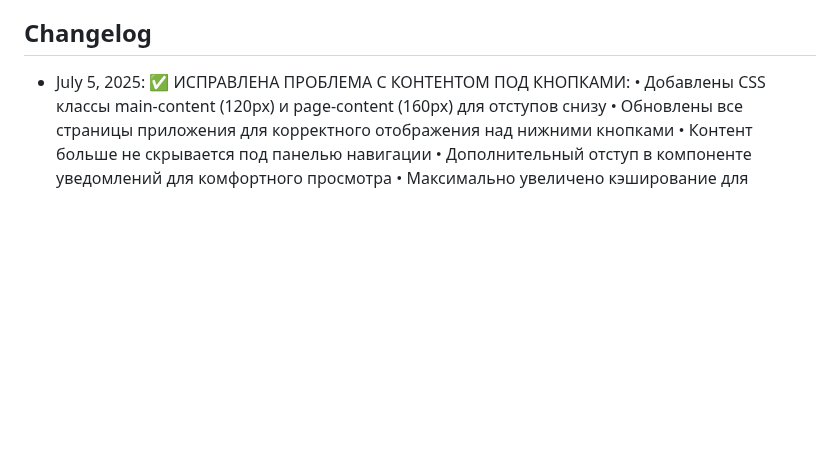
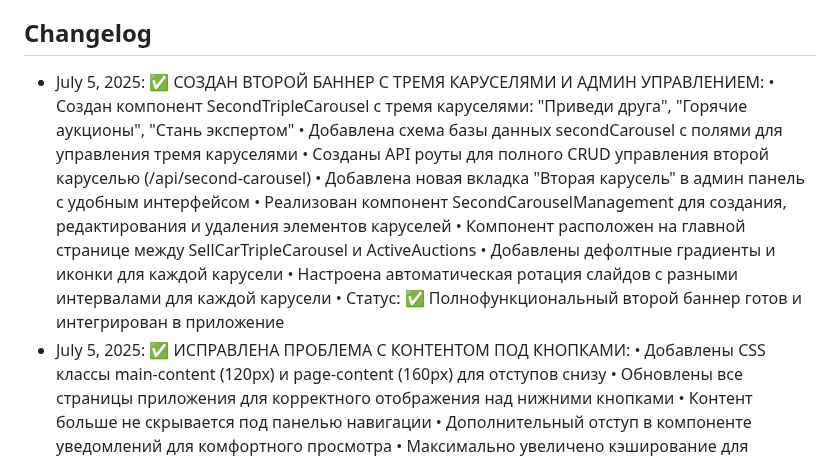
Before and after one commit to serviceapp225/ARO, a Markdown page: replit.md, the part around the change. Drawn GitHub-style; blank space fills up the shorter version.

Commit message:
Add new customizable main page banner with admin controls
Implement SecondTripleCarousel component with full CRUD API for admin panel.

Replit-Commit-Author: Agent
Replit-Commit-Session-Id: cf9a8119-e634-42d1-bedf-867ff3797f0d
Replit-Commit-Screenshot-Url: https://storage.googleapis.com/screenshot-production-us-central1/d8a15fc1-aa9c-422e-afb1-9506fa80f861/b88c6722-d87f-47e8-8d20-6fb25beec251.jpg

```diff
--- a/replit.md
+++ b/replit.md
@@ -175,6 +175,16 @@ AUTOBID.TJ is a full-stack car auction platform built with React, Express.js, an
 - Статус: ✅ Приложение готово для развертывания на любой платформе
 
 ## Changelog
+- July 5, 2025: ✅ СОЗДАН ВТОРОЙ БАННЕР С ТРЕМЯ КАРУСЕЛЯМИ И АДМИН УПРАВЛЕНИЕМ:
+  • Создан компонент SecondTripleCarousel с тремя каруселями: "Приведи друга", "Горячие аукционы", "Стань экспертом"
+  • Добавлена схема базы данных secondCarousel с полями для управления тремя каруселями
+  • Созданы API роуты для полного CRUD управления второй каруселью (/api/second-carousel)
+  • Добавлена новая вкладка "Вторая карусель" в админ панель с удобным интерфейсом
+  • Реализован компонент SecondCarouselManagement для создания, редактирования и удаления элементов каруселей
+  • Компонент расположен на главной странице между SellCarTripleCarousel и ActiveAuctions
+  • Добавлены дефолтные градиенты и иконки для каждой карусели
+  • Настроена автоматическая ротация слайдов с разными интервалами для каждой карусели
+  • Статус: ✅ Полнофункциональный второй баннер готов и интегрирован в приложение
 - July 5, 2025: ✅ ИСПРАВЛЕНА ПРОБЛЕМА С КОНТЕНТОМ ПОД КНОПКАМИ:
   • Добавлены CSS классы main-content (120px) и page-content (160px) для отступов снизу
   • Обновлены все страницы приложения для корректного отображения над нижними кнопками
```
